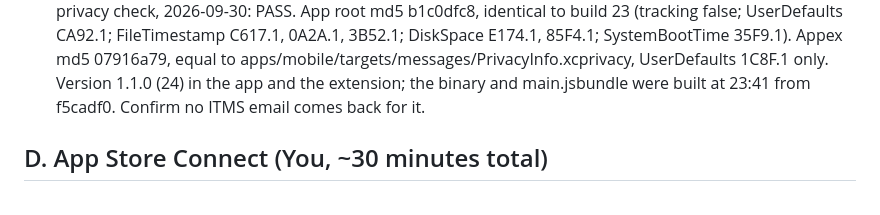
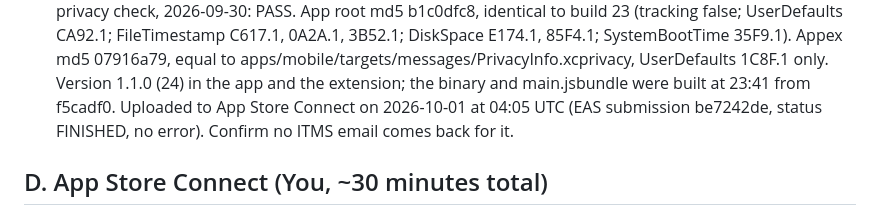
Before and after one commit to aaguasvivas/capi, a Markdown page: docs/m5-submission-checklist.md, the part around the change. GitHub-like rendering.

Commit message:
Docs: build 24 uploaded to App Store Connect (submission be7242de)

```diff
--- a/docs/m5-submission-checklist.md
+++ b/docs/m5-submission-checklist.md
@@ -194,6 +194,8 @@ of 2026-09-28: a double on matching ends counts.
       apps/mobile/targets/messages/PrivacyInfo.xcprivacy, UserDefaults 1C8F.1
       only. Version 1.1.0 (24) in the app and the extension; the binary and
       main.jsbundle were built at 23:41 from f5cadf0.
+      Uploaded to App Store Connect on 2026-10-01 at 04:05 UTC (EAS
+      submission be7242de, status FINISHED, no error).
       Confirm no ITMS email comes back for it.
 
 ## D. App Store Connect (You, ~30 minutes total)
```
